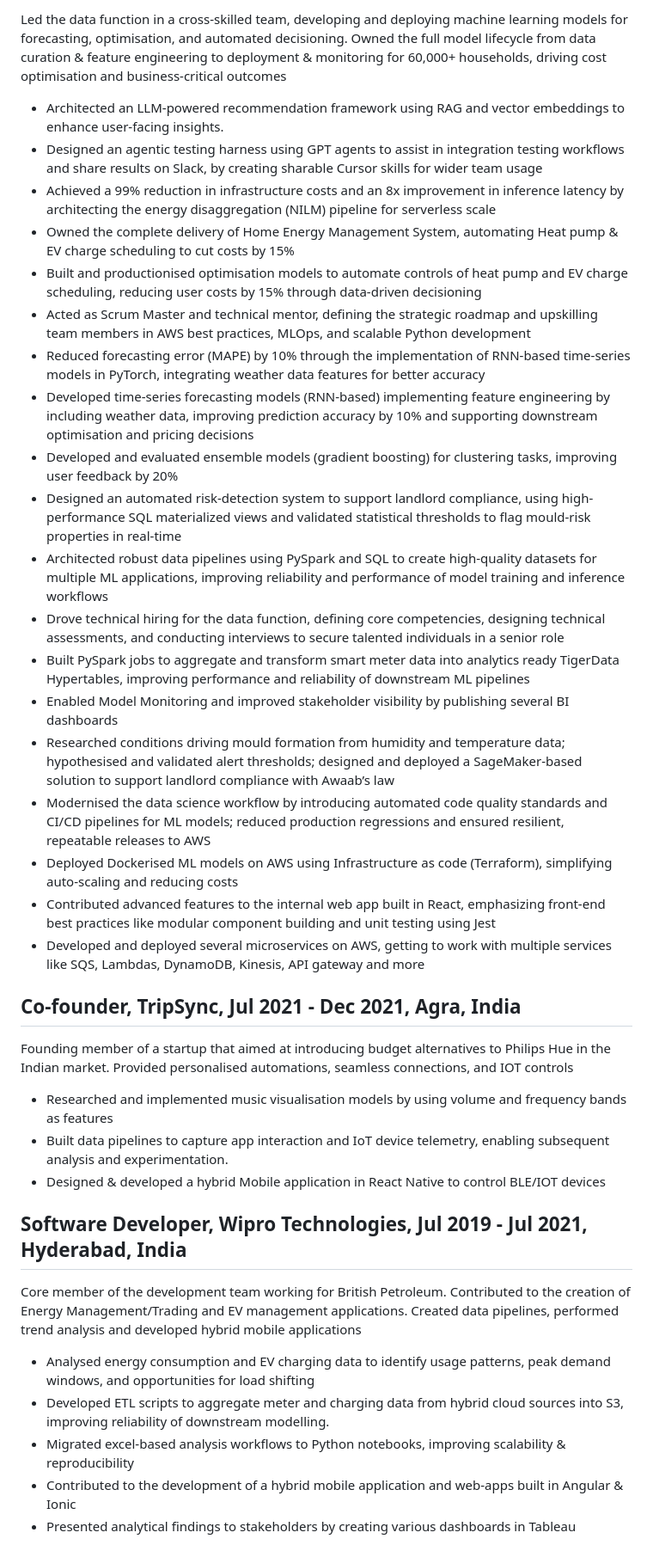
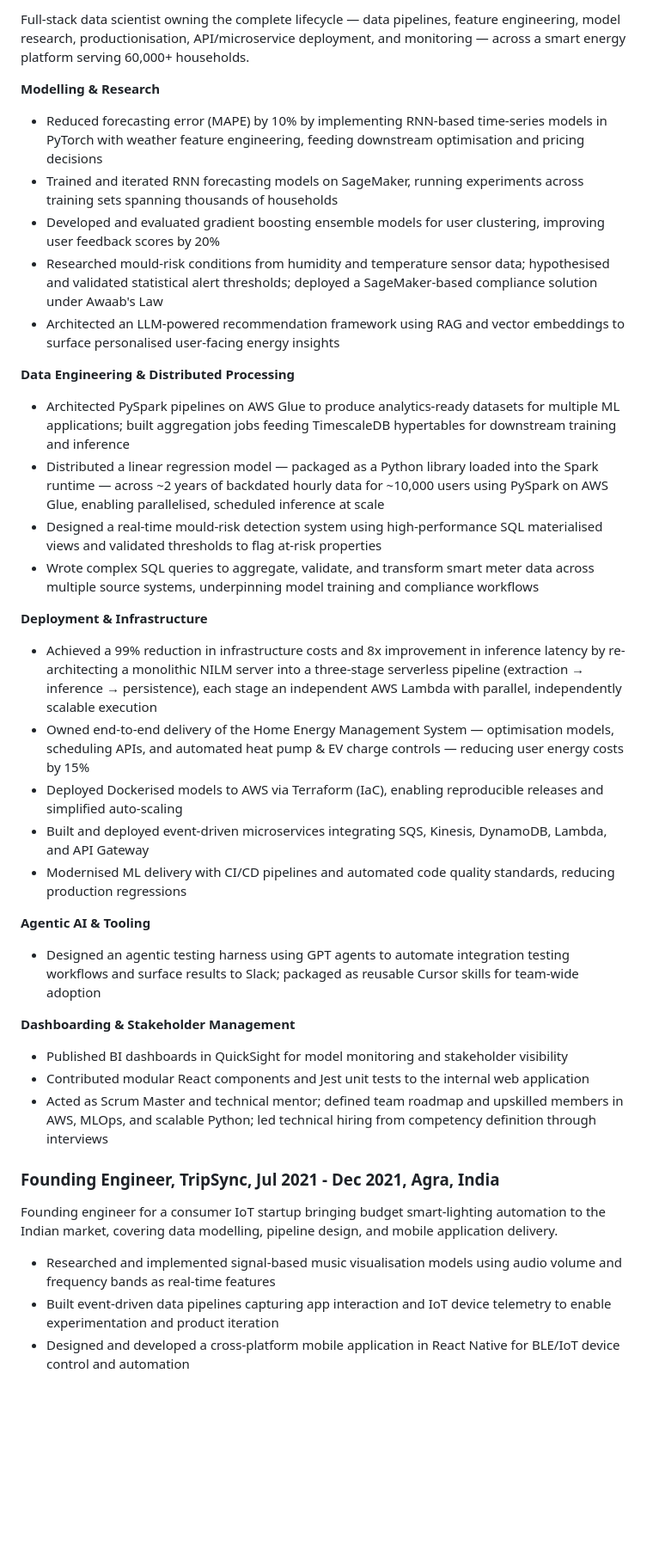
Before and after one commit to itsitish/career-ops-cursor, a Markdown page: config/master_profile.md, the part around one of its changes. Shown at 86% size. Drawn GitHub-style; blank space fills up the shorter version.

```diff
--- a/config/master_profile.md
+++ b/config/master_profile.md
@@ -37,37 +32,38 @@ CI/CD
 
-Led the data function in a cross-skilled team, developing and deploying machine learning models for forecasting, optimisation, and automated decisioning. Owned the full model lifecycle from data curation & feature engineering to deployment & monitoring for 60,000+ households, driving cost optimisation and business-critical outcomes
-- Architected an LLM-powered recommendation framework using RAG and vector embeddings to enhance user-facing insights.
-- Designed an agentic testing harness using GPT agents to assist in integration testing workflows and share results on Slack, by creating sharable Cursor skills for wider team usage
-- Achieved a 99% reduction in infrastructure costs and an 8x improvement in inference latency by architecting the energy disaggregation (NILM) pipeline for serverless scale
-- Owned the complete delivery of Home Energy Management System, automating Heat pump & EV charge scheduling to cut costs by 15%
-- Built and productionised optimisation models to automate controls of heat pump and EV charge scheduling, reducing user costs by 15% through data-driven decisioning
-- Acted as Scrum Master and technical mentor, defining the strategic roadmap and upskilling team members in AWS best practices, MLOps, and scalable Python development
-- Reduced forecasting error (MAPE) by 10% through the implementation of RNN-based time-series models in PyTorch, integrating weather data features for better accuracy
-- Developed time-series forecasting models (RNN-based) implementing feature engineering by including weather data, improving prediction accuracy by 10% and supporting downstream optimisation and pricing decisions
-- Developed and evaluated ensemble models (gradient boosting) for clustering tasks, improving user feedback by 20%
-- Designed an automated risk-detection system to support landlord compliance, using high-performance SQL materialized views and validated statistical thresholds to flag mould-risk properties in real-time
-- Architected robust data pipelines using PySpark and SQL to create high-quality datasets for multiple ML applications, improving reliability and performance of model training and inference workflows
-- Drove technical hiring for the data function, defining core competencies, designing technical assessments, and conducting interviews to secure talented individuals in a senior role
-- Built PySpark jobs to aggregate and transform smart meter data into analytics ready TigerData Hypertables, improving performance and reliability of downstream ML pipelines
-- Enabled Model Monitoring and improved stakeholder visibility by publishing several BI dashboards
-- Researched conditions driving mould formation from humidity and temperature data; hypothesised and validated alert thresholds; designed and deployed a SageMaker-based solution to support landlord compliance with Awaab’s law
-- Modernised the data science workflow by introducing automated code quality standards and CI/CD pipelines for ML models; reduced production regressions and ensured resilient, repeatable releases to AWS
-- Deployed Dockerised ML models on AWS using Infrastructure as code (Terraform), simplifying auto-scaling and reducing costs
-- Contributed advanced features to the internal web app built in React, emphasizing front-end best practices like modular component building and unit testing using Jest
-- Developed and deployed several microservices on AWS, getting to work with multiple services like SQS, Lambdas, DynamoDB, Kinesis, API gateway and more
+Full-stack data scientist owning the complete lifecycle — data pipelines, feature engineering, model research, productionisation, API/microservice deployment, and monitoring — across a smart energy platform serving 60,000+ households.
 
-## Co-founder, TripSync, Jul 2021 - Dec 2021, Agra, India
+**Modelling & Research**
+- Reduced forecasting error (MAPE) by 10% by implementing RNN-based time-series models in PyTorch with weather feature engineering, feeding downstream optimisation and pricing decisions
+- Trained and iterated RNN forecasting models on SageMaker, running experiments across training sets spanning thousands of households
+- Developed and evaluated gradient boosting ensemble models for user clustering, improving user feedback scores by 20%
+- Researched mould-risk conditions from humidity and temperature sensor data; hypothesised and validated statistical alert thresholds; deployed a SageMaker-based compliance solution under Awaab's Law
+- Architected an LLM-powered recommendation framework using RAG and vector embeddings to surface personalised user-facing energy insights
 
-Founding member of a startup that aimed at introducing budget alternatives to Philips Hue in the Indian market. Provided personalised automations, seamless connections, and IOT controls
-- Researched and implemented music visualisation models by using volume and frequency bands as features
-- Built data pipelines to capture app interaction and IoT device telemetry, enabling subsequent analysis and experimentation.
-- Designed & developed a hybrid Mobile application in React Native to control BLE/IOT devices
+**Data Engineering & Distributed Processing**
+- Architected PySpark pipelines on AWS Glue to produce analytics-ready datasets for multiple ML applications; built aggregation jobs feeding TimescaleDB hypertables for downstream training and inference
+- Distributed a linear regression model — packaged as a Python library loaded into the Spark runtime — across ~2 years of backdated hourly data for ~10,000 users using PySpark on AWS Glue, enabling parallelised, scheduled inference at scale
+- Designed a real-time mould-risk detection system using high-performance SQL materialised views and validated thresholds to flag at-risk properties
+- Wrote complex SQL queries to aggregate, validate, and transform smart meter data across multiple source systems, underpinning model training and compliance workflows
 
-## Software Developer, Wipro Technologies, Jul 2019 - Jul 2021, Hyderabad, India
+**Deployment & Infrastructure**
+- Achieved a 99% reduction in infrastructure costs and 8x improvement in inference latency by re-architecting a monolithic NILM server into a three-stage serverless pipeline (extraction → inference → persistence), each stage an independent AWS Lambda with parallel, independently scalable execution
+- Owned end-to-end delivery of the Home Energy Management System — optimisation models, scheduling APIs, and automated heat pump & EV charge controls — reducing user energy costs by 15%
+- Deployed Dockerised models to AWS via Terraform (IaC), enabling reproducible releases and simplified auto-scaling
+- Built and deployed event-driven microservices integrating SQS, Kinesis, DynamoDB, Lambda, and API Gateway
+- Modernised ML delivery with CI/CD pipelines and automated code quality standards, reducing production regressions
 
-Core member of the development team working for British Petroleum. Contributed to the creation of Energy Management/Trading and EV management applications. Created data pipelines, performed trend analysis and developed hybrid mobile applications
-- Analysed energy consumption and EV charging data to identify usage patterns, peak demand windows, and opportunities for load shifting
-- Developed ETL scripts to aggregate meter and charging data from hybrid cloud sources into S3, improving reliability of downstream modelling.
-- Migrated excel-based analysis workflows to Python notebooks, improving scalability & reproducibility
-- Contributed to the development of a hybrid mobile application and web-apps built in Angular & Ionic
-- Presented analytical findings to stakeholders by creating various dashboards in Tableau
+**Agentic AI & Tooling**
+- Designed an agentic testing harness using GPT agents to automate integration testing workflows and surface results to Slack; packaged as reusable Cursor skills for team-wide adoption
+
+**Dashboarding & Stakeholder Management**
+- Published BI dashboards in QuickSight for model monitoring and stakeholder visibility
+- Contributed modular React components and Jest unit tests to the internal web application
+- Acted as Scrum Master and technical mentor; defined team roadmap and upskilled members in AWS, MLOps, and scalable Python; led technical hiring from competency definition through interviews
+
+### Founding Engineer, TripSync, Jul 2021 - Dec 2021, Agra, India
+
+Founding engineer for a consumer IoT startup bringing budget smart-lighting automation to the Indian market, covering data modelling, pipeline design, and mobile application delivery.
+- Researched and implemented signal-based music visualisation models using audio volume and frequency bands as real-time features
+- Built event-driven data pipelines capturing app interaction and IoT device telemetry to enable experimentation and product iteration
+- Designed and developed a cross-platform mobile application in React Native for BLE/IoT device control and automation
+
```
Also changed, not shown: other parts of config/master_profile.md (+25 -25 lines).
